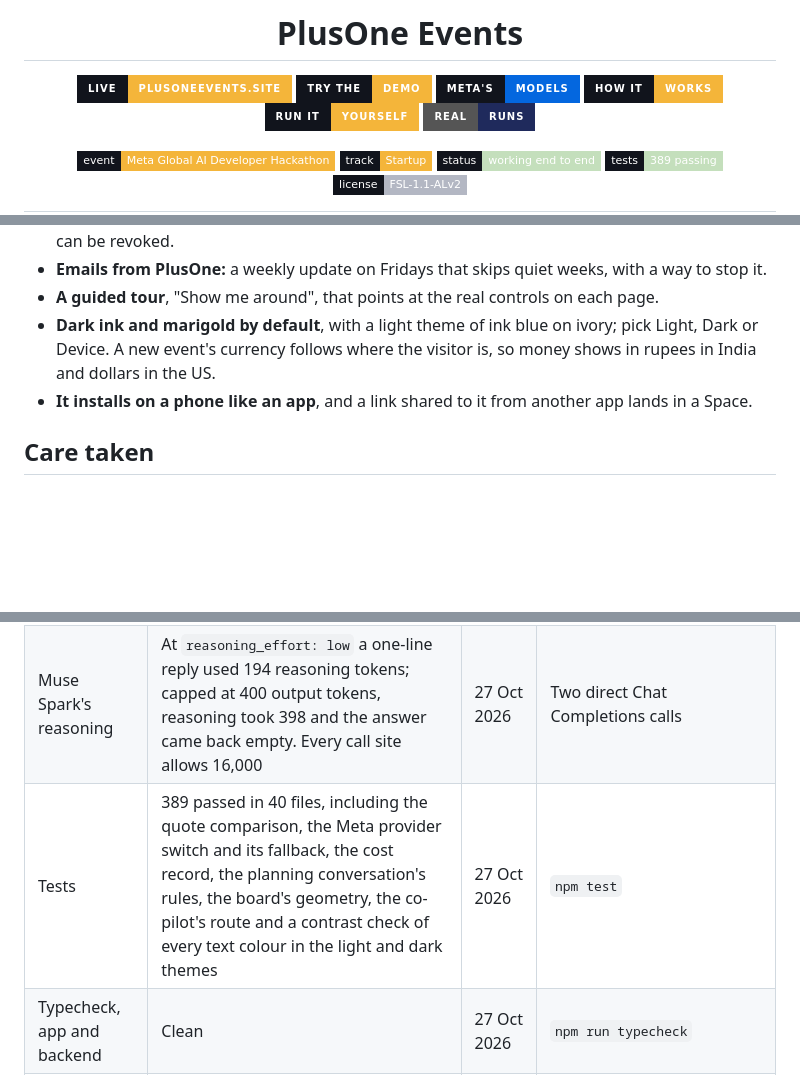
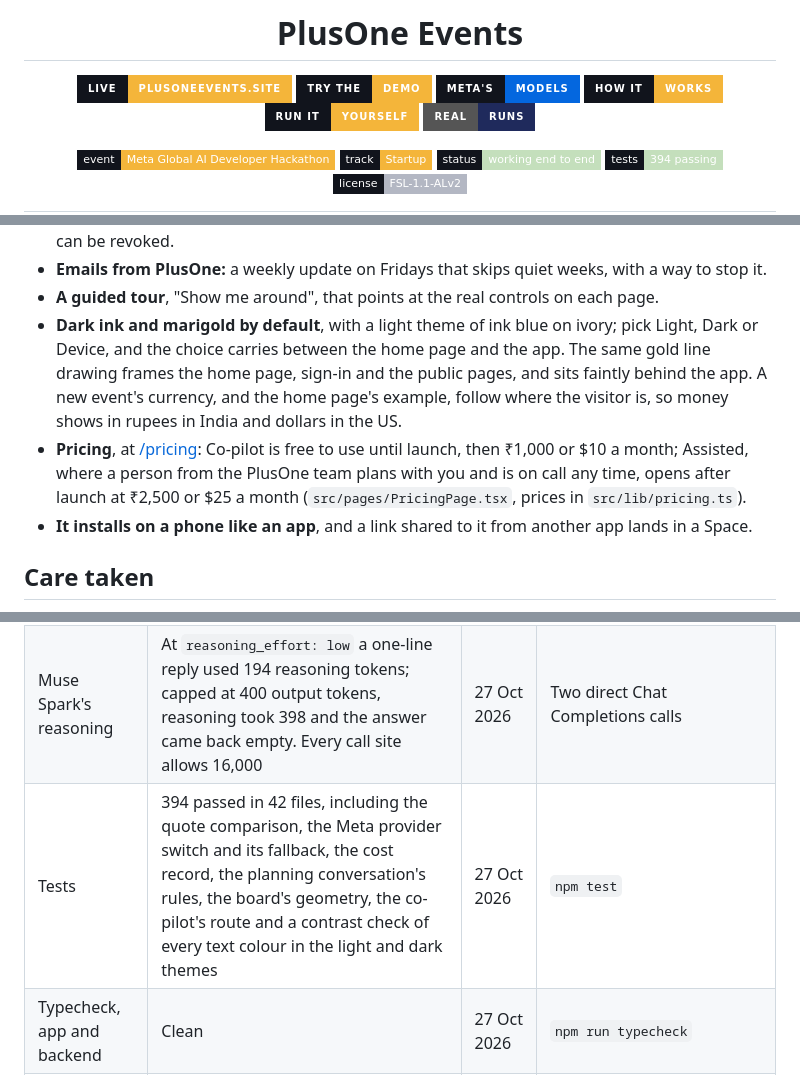
Before and after one commit to pe-hq-alpha/plusone-app, a Markdown page: README.md, 3 parts joined by grey strips. Rendered like a GitHub page; badges without logos; blank space fills up the shorter version.

Commit message:
README: pricing, the theme carried between home and app, the new home page, 394 tests

```diff
--- a/README.md
+++ b/README.md
@@ -14,7 +14,7 @@
 ![Event](https://img.shields.io/badge/event-Meta_Global_AI_Developer_Hackathon-f4b53a?style=flat-square&labelColor=11141c)
 ![Track](https://img.shields.io/badge/track-Startup-f4b53a?style=flat-square&labelColor=11141c)
 ![Status](https://img.shields.io/badge/status-working_end_to_end-c4dfbc?style=flat-square&labelColor=11141c)
-![Tests](https://img.shields.io/badge/tests-389_passing-c4dfbc?style=flat-square&labelColor=11141c)
+![Tests](https://img.shields.io/badge/tests-394_passing-c4dfbc?style=flat-square&labelColor=11141c)
 [![License](https://img.shields.io/badge/license-FSL--1.1--ALv2-b3b7c3?style=flat-square&labelColor=11141c)](LICENSE.md)
 
 <table align="center">
@@ -101,7 +101,8 @@ The rest of the app:
 - **People planning together:** owner, planner and viewer roles, with single-use invite links that can be revoked.
 - **Emails from PlusOne:** a weekly update on Fridays that skips quiet weeks, with a way to stop it.
 - **A guided tour**, "Show me around", that points at the real controls on each page.
-- **Dark ink and marigold by default**, with a light theme of ink blue on ivory; pick Light, Dark or Device. A new event's currency follows where the visitor is, so money shows in rupees in India and dollars in the US.
+- **Dark ink and marigold by default**, with a light theme of ink blue on ivory; pick Light, Dark or Device, and the choice carries between the home page and the app. The same gold line drawing frames the home page, sign-in and the public pages, and sits faintly behind the app. A new event's currency, and the home page's example, follow where the visitor is, so money shows in rupees in India and dollars in the US.
+- **Pricing**, at [/pricing](https://plusoneevents.site/pricing): Co-pilot is free to use until launch, then ₹1,000 or $10 a month; Assisted, where a person from the PlusOne team plans with you and is on call any time, opens after launch at ₹2,500 or $25 a month (`src/pages/PricingPage.tsx`, prices in `src/lib/pricing.ts`).
 - **It installs on a phone like an app**, and a link shared to it from another app lands in a Space.
 
 ## Care taken
@@ -123,7 +124,7 @@ The rest of the app:
 |---|---|---|---|
 | Muse Spark in production | A made-up guest reply ("Both of us will come. My husband is allergic to peanuts.") read by `muse-spark-1.3` through the production backend: coming, 2 people, the peanut allergy caught, valid structured output first time; 1,214 tokens in, 880 out, $0.0053, written to `modelCalls` | 27 Oct 2026 | `npx convex run claude:readRsvpReply` against production |
 | Muse Spark's reasoning | At `reasoning_effort: low` a one-line reply used 194 reasoning tokens; capped at 400 output tokens, reasoning took 398 and the answer came back empty. Every call site allows 16,000 | 27 Oct 2026 | Two direct Chat Completions calls |
-| Tests | 389 passed in 40 files, including the quote comparison, the Meta provider switch and its fallback, the cost record, the planning conversation's rules, the board's geometry, the co-pilot's route and a contrast check of every text colour in the light and dark themes | 27 Oct 2026 | `npm test` |
+| Tests | 394 passed in 42 files, including the quote comparison, the Meta provider switch and its fallback, the cost record, the planning conversation's rules, the board's geometry, the co-pilot's route and a contrast check of every text colour in the light and dark themes | 27 Oct 2026 | `npm test` |
 | Typecheck, app and backend | Clean | 27 Oct 2026 | `npm run typecheck` |
 | The three sample events | Each opened from `/demo` for a new visitor (the birthday, `?sample=housewarming`, `?sample=office`); eleven screens captured with 0 page errors; at phone width (390 px) the page is exactly as wide as the screen, with no sideways scroll | 25 Oct 2026 | Headless Chrome (playwright-core) against the dev server and the dev backend; these are the screenshots in this README |
 | Vendor search terms, old against new | Vendors' own websites among results kept: 9 of 27 with the new short terms against 5 of 26 with the old single sentence, for about half the credits | 20 Oct 2026 | A one-off before/after run of three briefs against Firecrawl |
```
Also changed, not shown: other parts of README.md (+1 -1 lines), assets/screens/landing.jpg.
